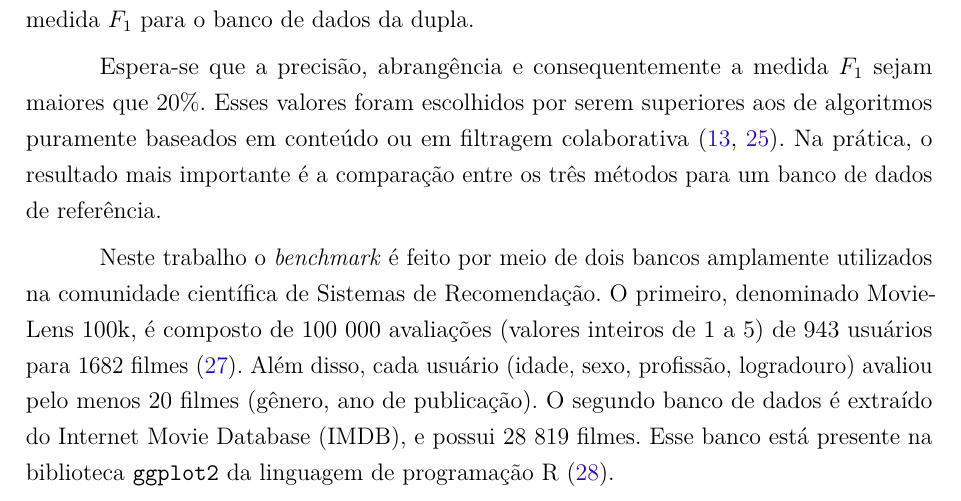
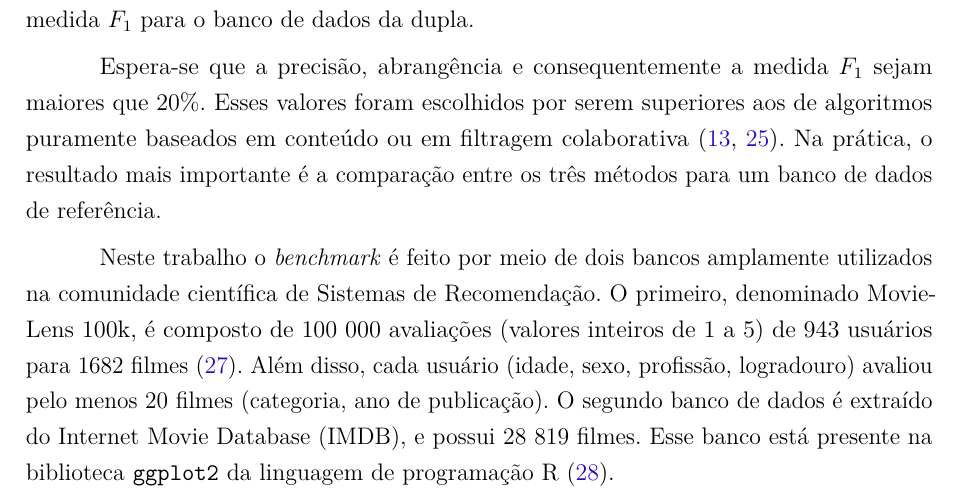
Before and after one commit to aviggiano/tcc, a LaTeX thesis (latex/index.tex, which reads latex/requisitos.tex): part of page 14 of 30, cut so that both start at the same text. Compiled offline with pdfLaTeX.

Commit message:
small improvements

```diff
--- a/latex/requisitos.tex
+++ b/latex/requisitos.tex
@@ -13,7 +13,7 @@ Todas essas métricas são dependentes dos diversos parâmetros do problema, com
 
 Espera-se que a precisão, abrangência e consequentemente a medida $F_1$ sejam maiores que 20\%. Esses valores foram escolhidos por serem superiores aos de algoritmos puramente baseados em conteúdo ou em filtragem colaborativa \cite{symeonidis2007feature,debnath2008feature}. Na prática, o resultado mais importante é a comparação entre os três métodos para um banco de dados de referência.
 
-Neste trabalho o \textit{benchmark} é feito por meio de dois bancos amplamente utilizados na comunidade científica de Sistemas de Recomendação. O primeiro, denominado MovieLens 100k, é composto de 100 000 avaliações (valores inteiros de 1 a 5) de 943 usuários para 1682 filmes \cite{movielensdataset}. Além disso, cada usuário (idade, sexo, profissão, logradouro) avaliou pelo menos 20 filmes (gênero, ano de publicação). O segundo banco de dados é extraído do Internet Movie Database (IMDB), e possui 28 819 filmes. Esse banco está presente na biblioteca \texttt{ggplot2} da linguagem de programação R \cite{moviesggplot2dataset}.
+Neste trabalho o \textit{benchmark} é feito por meio de dois bancos amplamente utilizados na comunidade científica de Sistemas de Recomendação. O primeiro, denominado MovieLens 100k, é composto de 100 000 avaliações (valores inteiros de 1 a 5) de 943 usuários para 1682 filmes \cite{movielensdataset}. Além disso, cada usuário (idade, sexo, profissão, logradouro) avaliou pelo menos 20 filmes (categoria, ano de publicação). O segundo banco de dados é extraído do Internet Movie Database (IMDB), e possui 28 819 filmes. Esse banco está presente na biblioteca \texttt{ggplot2} da linguagem de programação R \cite{moviesggplot2dataset}.
 
 Os requisitos funcionais são suportados por requisitos não-funcionais, e estes são determinados pelas restrições sobre o projeto ou execução, tais como desenvolvimento e confiabilidade.
 
```
Also changed, not shown: 5 other files.
